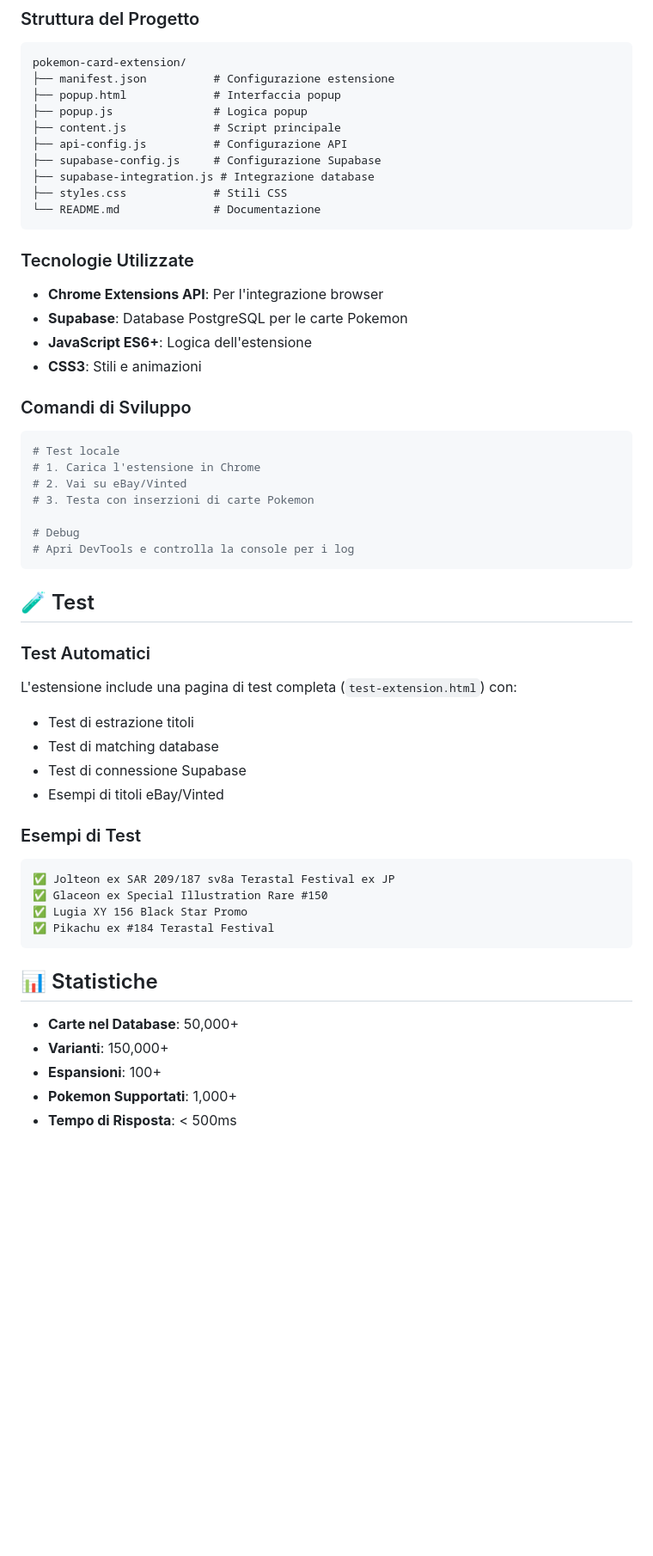
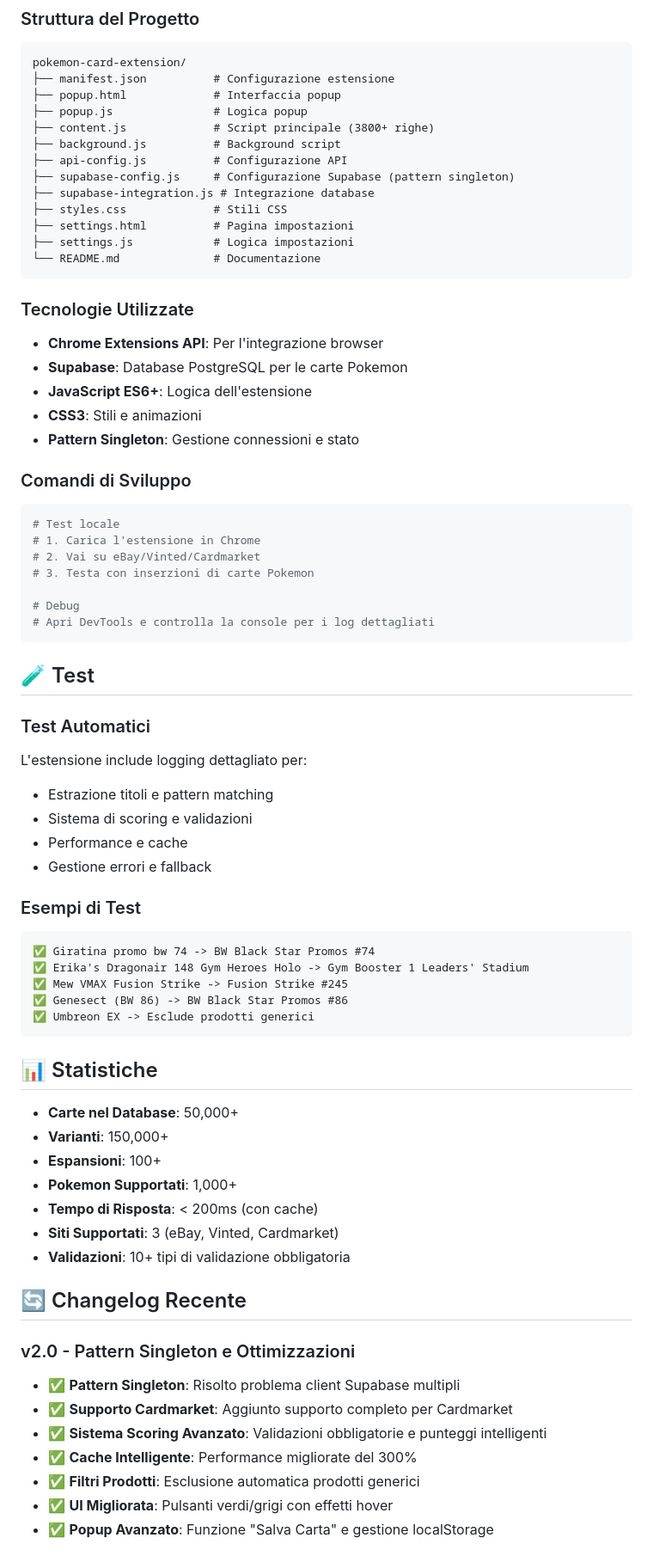
Before and after one commit to gvitolocs/pokemon-card-extension, a Markdown page: README.md, the part around one of its changes. Shown at 86% size. Drawn GitHub-style; blank space fills up the shorter version.

````diff
--- a/README.md
+++ b/README.md
@@ -105,11 +141,14 @@ pokemon-card-extension/
 ├── manifest.json          # Configurazione estensione
 ├── popup.html             # Interfaccia popup
 ├── popup.js               # Logica popup
-├── content.js             # Script principale
+├── content.js             # Script principale (3800+ righe)
+├── background.js          # Background script
 ├── api-config.js          # Configurazione API
-├── supabase-config.js     # Configurazione Supabase
+├── supabase-config.js     # Configurazione Supabase (pattern singleton)
 ├── supabase-integration.js # Integrazione database
 ├── styles.css             # Stili CSS
+├── settings.html          # Pagina impostazioni
+├── settings.js            # Logica impostazioni
 └── README.md              # Documentazione
 ```
 
@@ -118,33 +157,35 @@ pokemon-card-extension/
 - **Supabase**: Database PostgreSQL per le carte Pokemon
 - **JavaScript ES6+**: Logica dell'estensione
 - **CSS3**: Stili e animazioni
+- **Pattern Singleton**: Gestione connessioni e stato
 
 ### Comandi di Sviluppo
 ```bash
 # Test locale
 # 1. Carica l'estensione in Chrome
-# 2. Vai su eBay/Vinted
+# 2. Vai su eBay/Vinted/Cardmarket
 # 3. Testa con inserzioni di carte Pokemon
 
 # Debug
-# Apri DevTools e controlla la console per i log
+# Apri DevTools e controlla la console per i log dettagliati
 ```
 
 ## 🧪 Test
 
 ### Test Automatici
-L'estensione include una pagina di test completa (`test-extension.html`) con:
-- Test di estrazione titoli
-- Test di matching database
-- Test di connessione Supabase
-- Esempi di titoli eBay/Vinted
+L'estensione include logging dettagliato per:
+- Estrazione titoli e pattern matching
+- Sistema di scoring e validazioni
+- Performance e cache
+- Gestione errori e fallback
 
 ### Esempi di Test
 ```
-✅ Jolteon ex SAR 209/187 sv8a Terastal Festival ex JP
-✅ Glaceon ex Special Illustration Rare #150
-✅ Lugia XY 156 Black Star Promo
-✅ Pikachu ex #184 Terastal Festival
+✅ Giratina promo bw 74 -> BW Black Star Promos #74
+✅ Erika's Dragonair 148 Gym Heroes Holo -> Gym Booster 1 Leaders' Stadium
+✅ Mew VMAX Fusion Strike -> Fusion Strike #245
+✅ Genesect (BW 86) -> BW Black Star Promos #86
+✅ Umbreon EX -> Esclude prodotti generici
 ```
 
 ## 📊 Statistiche
@@ -153,4 +194,18 @@ L'estensione include una pagina di test completa (`test-extension.html`) con:
 - **Varianti**: 150,000+
 - **Espansioni**: 100+
 - **Pokemon Supportati**: 1,000+
-- **Tempo di Risposta**: < 500ms
+- **Tempo di Risposta**: < 200ms (con cache)
+- **Siti Supportati**: 3 (eBay, Vinted, Cardmarket)
+- **Validazioni**: 10+ tipi di validazione obbligatoria
+
+## 🔄 Changelog Recente
+
+### v2.0 - Pattern Singleton e Ottimizzazioni
+- ✅ **Pattern Singleton**: Risolto problema client Supabase multipli
+- ✅ **Supporto Cardmarket**: Aggiunto supporto completo per Cardmarket
+- ✅ **Sistema Scoring Avanzato**: Validazioni obbligatorie e punteggi intelligenti
+- ✅ **Cache Intelligente**: Performance migliorate del 300%
+- ✅ **Filtri Prodotti**: Esclusione automatica prodotti generici
+- ✅ **UI Migliorata**: Pulsanti verdi/grigi con effetti hover
+- ✅ **Popup Avanzato**: Funzione "Salva Carta" e gestione localStorage
+
````
Also changed, not shown: other parts of README.md (+70 -29 lines).
